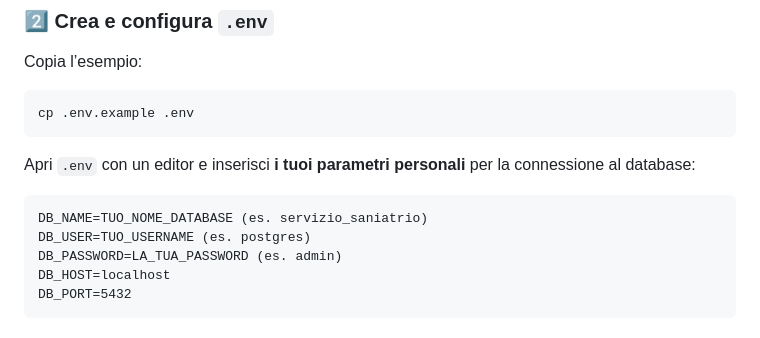
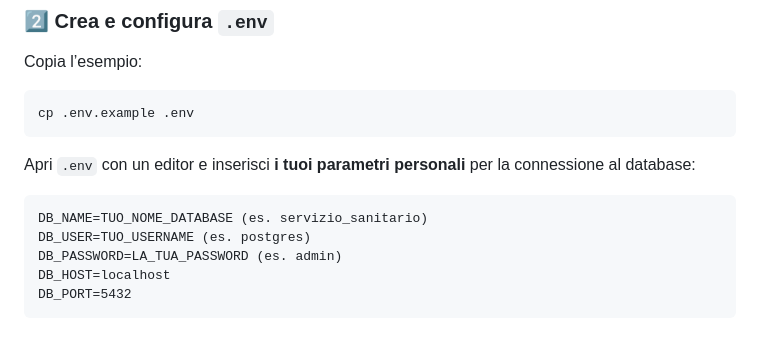
Before and after one commit to LorenzoGambirasio/TripleByte-Progetto2, a Markdown page: README.md, the part around the change. Drawn GitHub-style.

````diff
--- a/README.md
+++ b/README.md
@@ -90,7 +90,7 @@ cp .env.example .env
 Apri `.env` con un editor e inserisci **i tuoi parametri personali** per la connessione al database:
 
 ```
-DB_NAME=TUO_NOME_DATABASE (es. servizio_saniatrio)
+DB_NAME=TUO_NOME_DATABASE (es. servizio_sanitario)
 DB_USER=TUO_USERNAME (es. postgres)
 DB_PASSWORD=LA_TUA_PASSWORD (es. admin)
 DB_HOST=localhost
````
